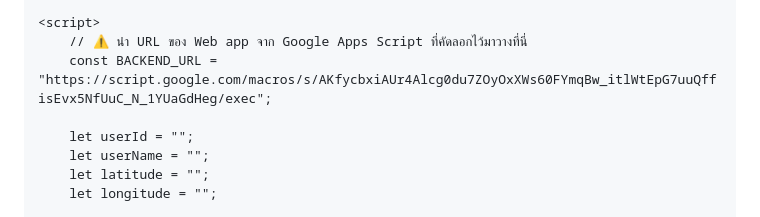
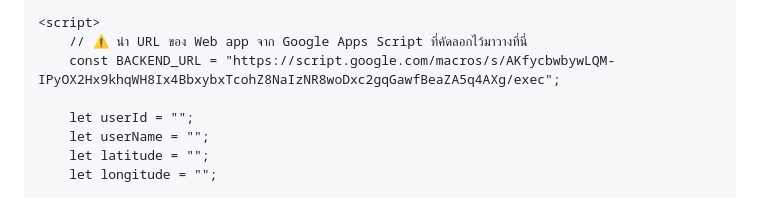
Before and after one commit to DigitalTeam/DigitalTeam.github.io, a Markdown page: README.md, the part around the change. Rendered like a GitHub page.

Commit message:
Update BACKEND_URL in README.md

```diff
--- a/README.md
+++ b/README.md
@@ -48,7 +48,7 @@
 
     <script>
         // ⚠️ นำ URL ของ Web app จาก Google Apps Script ที่คัดลอกไว้มาวางที่นี่
-        const BACKEND_URL = "https://script.google.com/macros/s/AKfycbxiAUr4Alcg0du7ZOyOxXWs60FYmqBw_itlWtEpG7uuQffisEvx5NfUuC_N_1YUaGdHeg/exec";
+        const BACKEND_URL = "https://script.google.com/macros/s/AKfycbwbywLQM-IPyOX2Hx9khqWH8Ix4BbxybxTcohZ8NaIzNR8woDxc2gqGawfBeaZA5q4AXg/exec";
 
         let userId = "";
         let userName = "";
```
